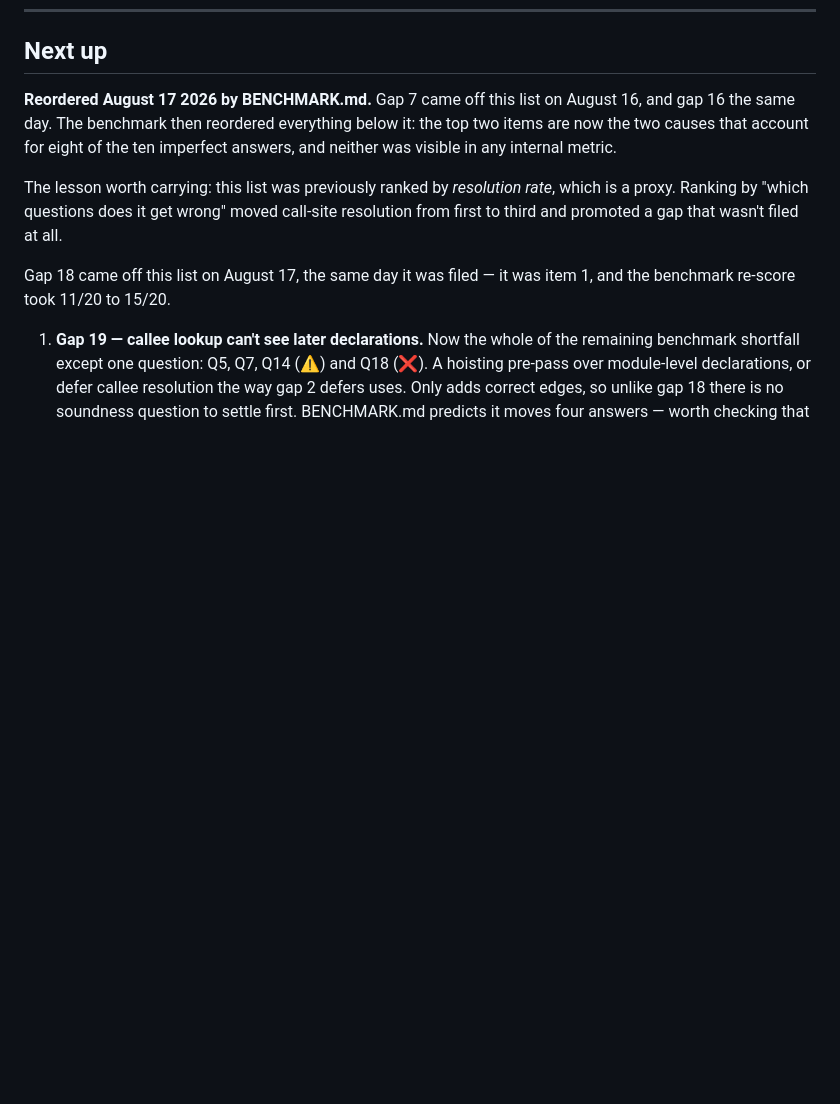
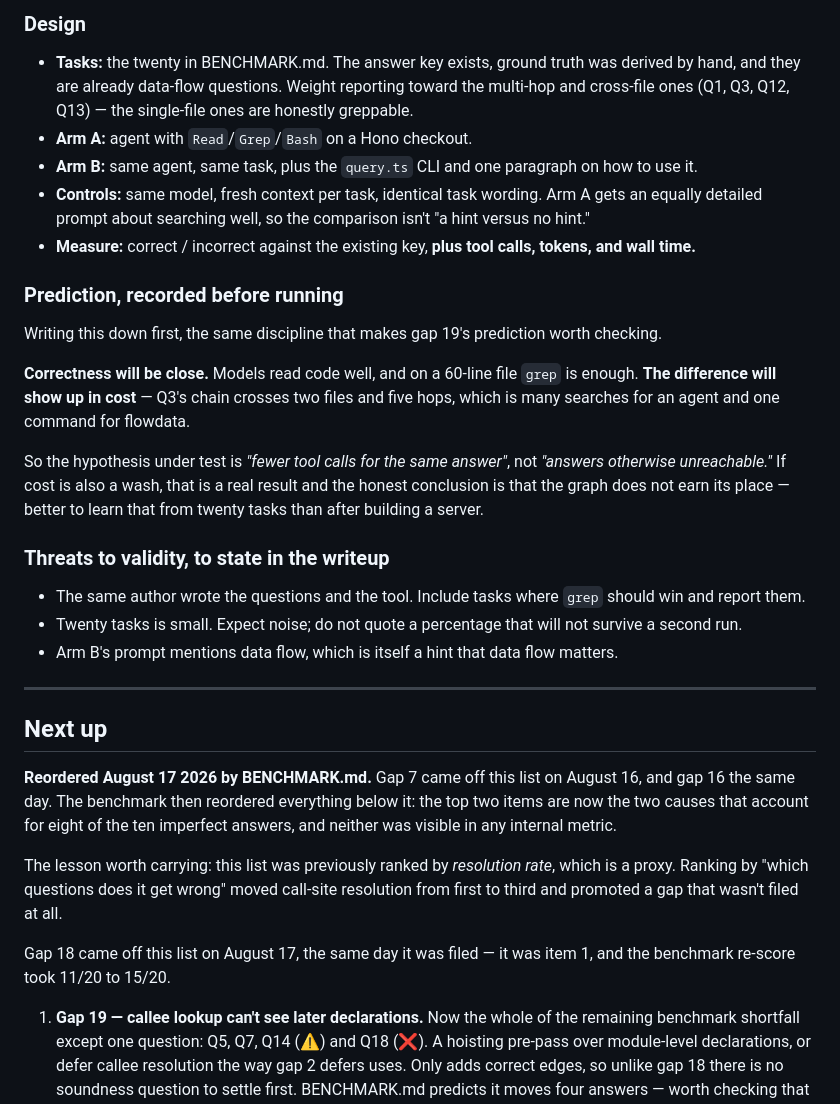
Before and after one commit to temal07/flowdata, a Markdown page: src/mds/NOTES.md, the part around one of its changes. GitHub-like rendering; blank space fills up the shorter version.

```diff
--- a/src/mds/NOTES.md
+++ b/src/mds/NOTES.md
@@ -641,3 +683,27 @@ Nine of the ten imperfect answers attribute to three causes — gap 18 (five), g
+### Design
+
+- **Tasks:** the twenty in BENCHMARK.md. The answer key exists, ground truth was derived by hand, and they are already data-flow questions. Weight reporting toward the multi-hop and cross-file ones (Q1, Q3, Q12, Q13) — the single-file ones are honestly greppable.
+- **Arm A:** agent with `Read`/`Grep`/`Bash` on a Hono checkout.
+- **Arm B:** same agent, same task, plus the `query.ts` CLI and one paragraph on how to use it.
+- **Controls:** same model, fresh context per task, identical task wording. Arm A gets an equally detailed prompt about searching well, so the comparison isn't "a hint versus no hint."
+- **Measure:** correct / incorrect against the existing key, **plus tool calls, tokens, and wall time.**
+
+### Prediction, recorded before running
+
+Writing this down first, the same discipline that makes gap 19's prediction worth checking.
+
+**Correctness will be close.** Models read code well, and on a 60-line file `grep` is enough. **The difference will show up in cost** — Q3's chain crosses two files and five hops, which is many searches for an agent and one command for flowdata.
+
+So the hypothesis under test is *"fewer tool calls for the same answer"*, not *"answers otherwise unreachable."* If cost is also a wash, that is a real result and the honest conclusion is that the graph does not earn its place — better to learn that from twenty tasks than after building a server.
+
+### Threats to validity, to state in the writeup
+
+- The same author wrote the questions and the tool. Include tasks where `grep` should win and report them.
+- Twenty tasks is small. Expect noise; do not quote a percentage that will not survive a second run.
+- Arm B's prompt mentions data flow, which is itself a hint that data flow matters.
+
+---
+
 ## Next up
 
 **Reordered August 17 2026 by BENCHMARK.md.** Gap 7 came off this list on August 16, and gap 16 the same day. The benchmark then reordered everything below it: the top two items are now the two causes that account for eight of the ten imperfect answers, and neither was visible in any internal metric.
```
Also changed, not shown: other parts of src/mds/NOTES.md (+42 -0 lines).
